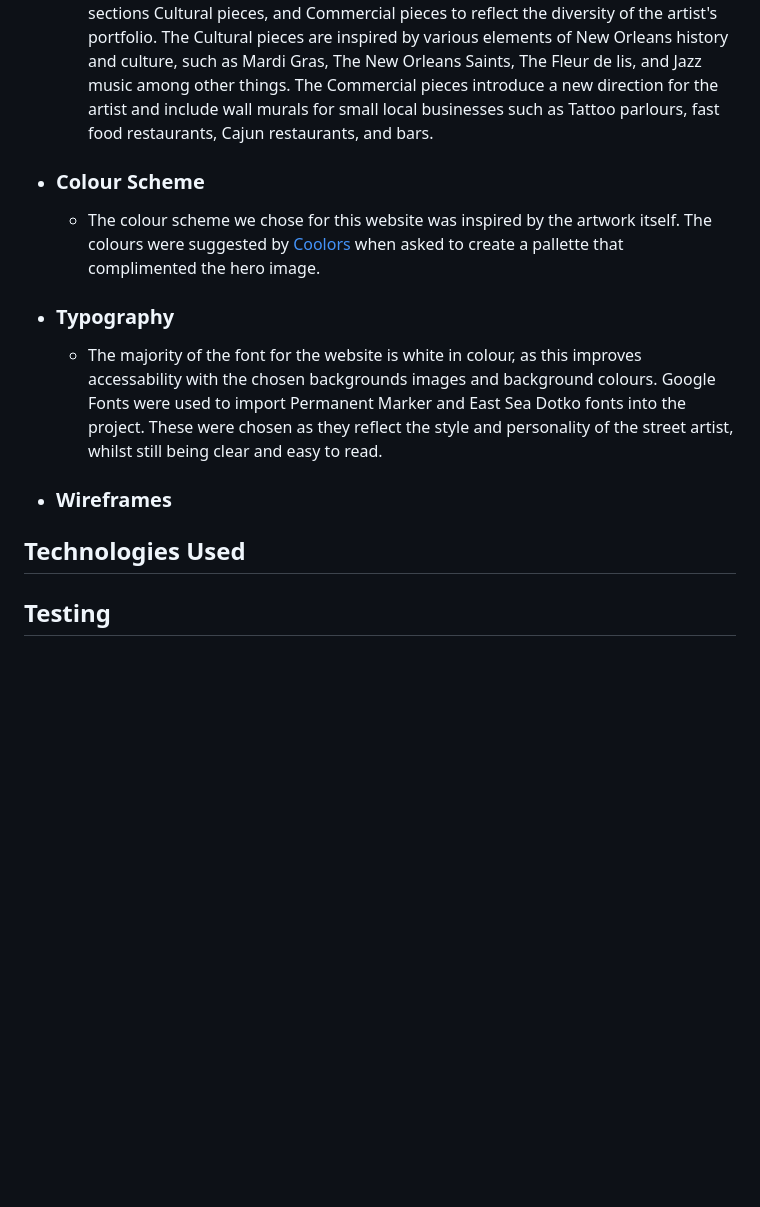
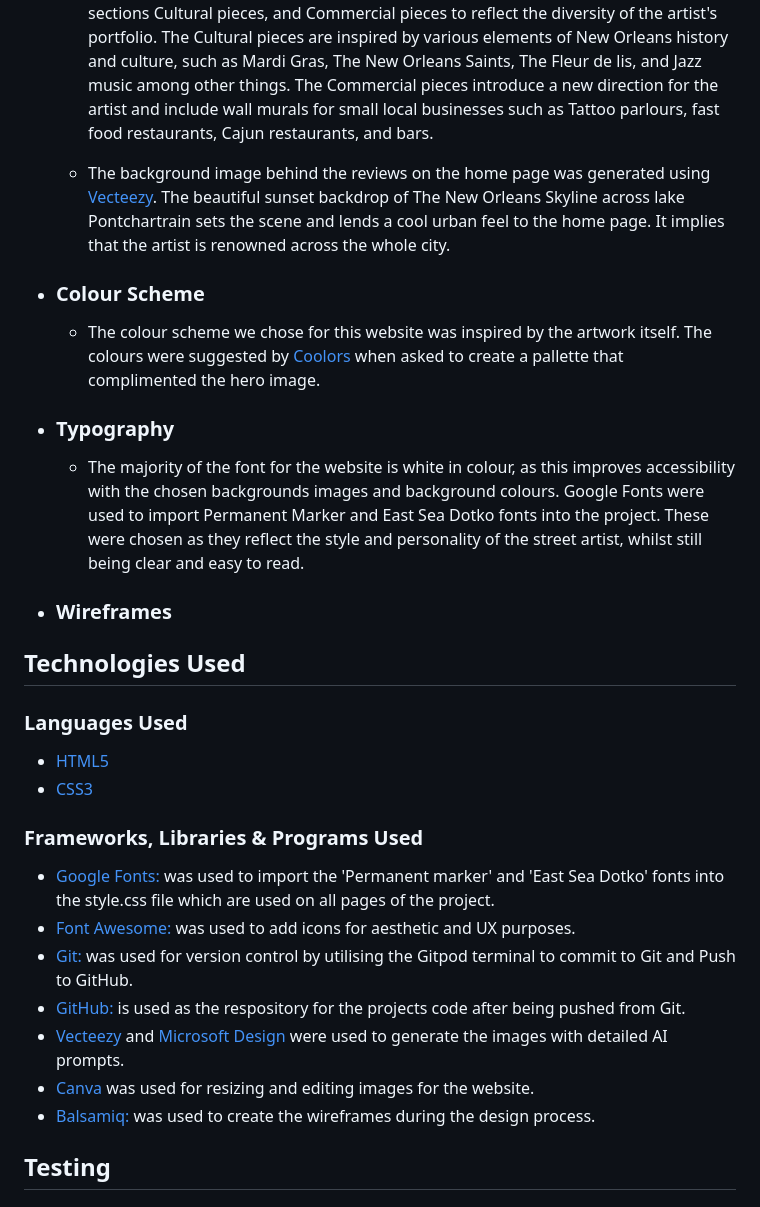
Before and after one commit to Frazer-BC/Team-Leblanc, a Markdown page: README.md, the part around the change. Rendered like a GitHub page; blank space fills up the shorter version.

Commit message:
add technology section to readme

```diff
--- a/README.md
+++ b/README.md
@@ -43,17 +43,33 @@ This Website is a portfolio for a ficitonal New Orleans based street artist name
 
     - The Gallery images, as well as the Hero image and the image of the artist on the about page were generated by inputting detailed prompts into [Microsoft Designer](https://create.microsoft.com/en-us/features/ai-image-generator) and the best creations were then selected for the project. The Gallery is split into two sections Cultural pieces, and Commercial pieces to reflect the diversity of the artist's portfolio. The Cultural pieces are inspired by various elements of New Orleans history and culture, such as Mardi Gras, The New Orleans Saints, The Fleur de lis, and Jazz music among other things. The Commercial pieces introduce a new direction for the artist and include wall murals for small local businesses such as Tattoo parlours, fast food restaurants, Cajun restaurants, and bars.
 
+    - The background image behind the reviews on the home page was generated using [Vecteezy](https://www.vecteezy.com/). The beautiful sunset backdrop of The New Orleans Skyline across lake Pontchartrain sets the scene and lends a cool urban feel to the home page. It implies that the artist is renowned across the whole city.
+
 -   ### Colour Scheme
     -  The colour scheme we chose for this website was inspired by the artwork itself. The colours were suggested by [Coolors](https://coolors.co/) when asked to create a pallette that complimented the hero image.
 
 -   ### Typography
-    - The majority of the font for the website is white in colour, as this improves accessability with the chosen backgrounds images and background colours. Google Fonts were used to import Permanent Marker and East Sea Dotko fonts into the project. These were chosen as they reflect the style and personality of the street artist, whilst still being clear and easy to read.
+    - The majority of the font for the website is white in colour, as this improves accessibility with the chosen backgrounds images and background colours. Google Fonts were used to import Permanent Marker and East Sea Dotko fonts into the project. These were chosen as they reflect the style and personality of the street artist, whilst still being clear and easy to read.
 
 -   ### Wireframes
 
 
 ## Technologies Used
 
+ ### Languages Used
+
+-   [HTML5](https://en.wikipedia.org/wiki/HTML5)
+-   [CSS3](https://en.wikipedia.org/wiki/Cascading_Style_Sheets)
+
+### Frameworks, Libraries & Programs Used
+
+-   [Google Fonts:](https://fonts.google.com/) was used to import the 'Permanent marker' and 'East Sea Dotko' fonts into the style.css file which are used on all pages of the project.
+-   [Font Awesome:](https://fontawesome.com/) was used to add icons for aesthetic and UX purposes.
+-   [Git:](https://git-scm.com/) was used for version control by utilising the Gitpod terminal to commit to Git and Push to GitHub.
+-   [GitHub:](https://github.com/) is used as the respository for the projects code after being pushed from Git.
+-   [Vecteezy](https://www.vecteezy.com/) and [Microsoft Design](https://create.microsoft.com/en-us/features/ai-image-generator) were used to generate the images with detailed AI prompts.
+-   [Canva](https://www.canva.com/en_gb/) was used for resizing and editing images for the website.
+-   [Balsamiq:](https://balsamiq.com/) was used to create the wireframes during the design process.
 
 
 ## Testing
```
